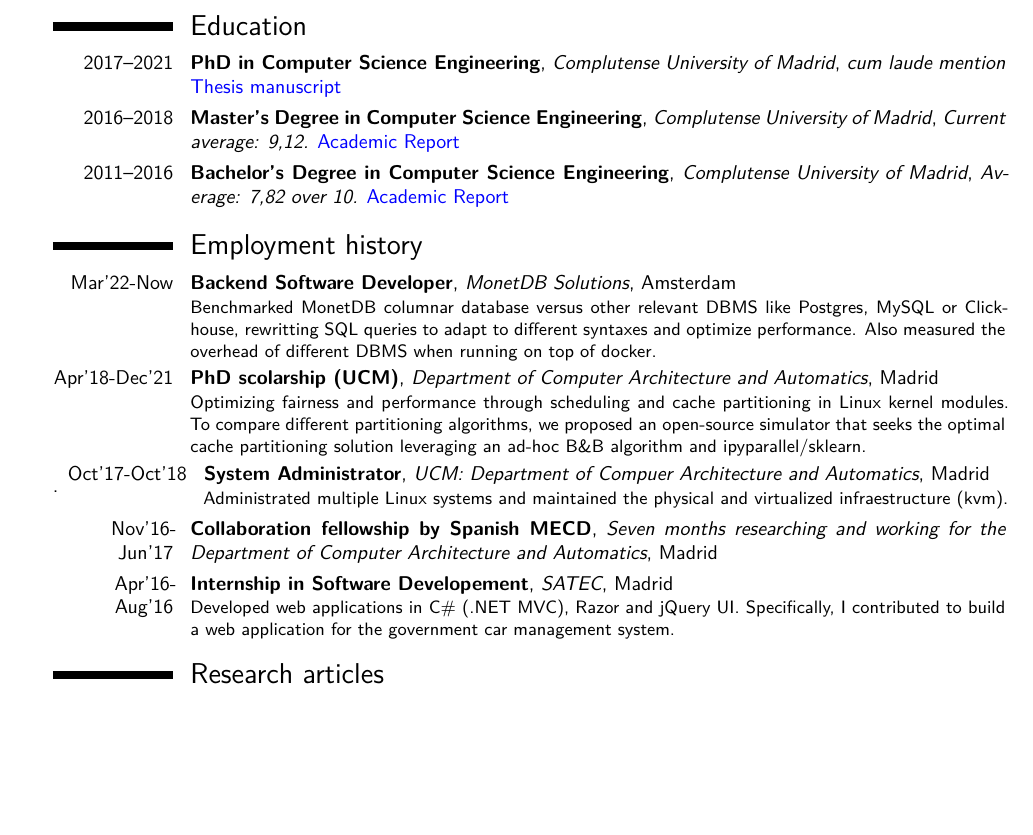
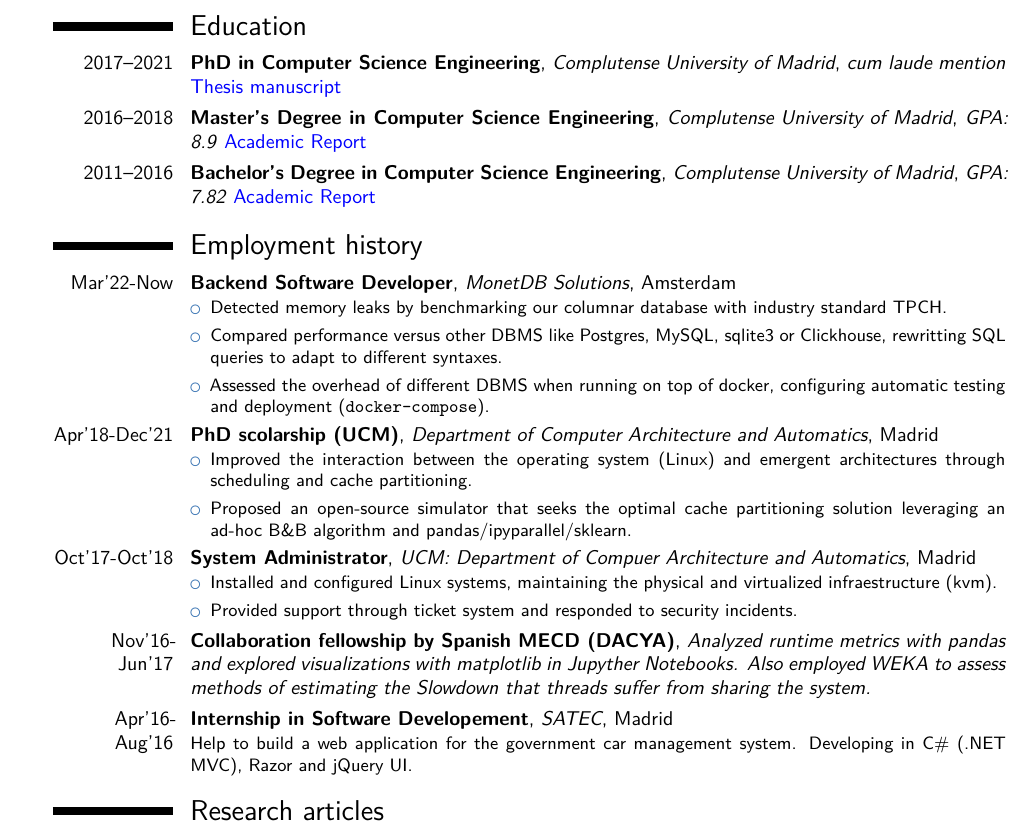
Before and after one commit to mizadri/LaTeX, a LaTeX CV (english-cv/curriculum-vitae.tex): part of page 1 of 2, cut so that both start at the same text, the shorter picture padded with empty space. Compiled offline with XeLaTeX.

Commit message:
Updated format

```diff
--- a/english-cv/curriculum-vitae.tex
+++ b/english-cv/curriculum-vitae.tex
@@ -63,17 +63,32 @@
 \section{Education}
 %\cventry{year--year}{Degree}{Institution}{City}{\textit{Grade}}{Description}  % arguments 3 to 6 can be left empty
 \cventry{2017--2021}{PhD in Computer Science Engineering}{Complutense University of Madrid}{}{\textit{cum laude mention} {\color{blue}\href{https://drive.google.com/file/d/1WwCfr2Mp8xMYrpEOq5sLz3ep9YLhmNLN/view?usp=sharing}{Thesis manuscript}}}{}
-\cventry{2016--2018}{Master's Degree in Computer Science Engineering}{Complutense University of Madrid}{}{\textit{Current average: 9,12.} {\color{blue}\href{https://drive.google.com/open?id=0B0Q9HPrQCrfgNFNnQnNJeVNxT00}{Academic Report}}}{}
-\cventry{2011--2016}{Bachelor's Degree in Computer Science Engineering}{Complutense University of Madrid}{}{\textit{Average: 7,82 over 10.} {\color{blue}\href{https://drive.google.com/open?id=0B0Q9HPrQCrfgUzllSEpXd1BSLWc}{Academic Report}}}{} % arguments 3 to 6 can be left empty
+\cventry{2016--2018}{Master's Degree in Computer Science Engineering}{Complutense University of Madrid}{}{\textit{GPA: 8.9} {\color{blue}\href{https://drive.google.com/file/d/1ERq82AQTt_a4ZzHNHYAhA6NGVDSN3vUY/view?usp=sharing}{Academic Report}}}{}
+\cventry{2011--2016}{Bachelor's Degree in Computer Science Engineering}{Complutense University of Madrid}{}{\textit{GPA: 7.82} {\color{blue}\href{https://drive.google.com/file/d/1A-z_gX6cm1vOZFw0x992D8rNEItV79Wk/view?usp=sharing}{Academic Report}}}{} % arguments 3 to 6 can be left empty
 
 \section{Employment history}
 % \cventry{year--year}{Job title}{Employer}{City}{}{Description line 1\newline{}Description line 2}
-\cventry{Mar'22-Now}{Backend Software Developer}{MonetDB Solutions}{Amsterdam}{}{Benchmarked MonetDB columnar database versus other relevant DBMS like Postgres, MySQL or Clickhouse, rewritting SQL queries to adapt to different syntaxes and optimize performance. Also measured the overhead of different DBMS when running on top of docker.}
-\cventry{Apr'18-Dec'21}{PhD scolarship (UCM)}{Department of Computer Architecture and Automatics}{Madrid}{}{Optimizing fairness and performance through scheduling and cache partitioning in Linux kernel modules. To compare different partitioning algorithms, we proposed an open-source simulator that seeks the optimal cache partitioning solution leveraging an ad-hoc B\&B algorithm and ipyparallel/sklearn.}.
-\cventry{Oct'17-Oct'18}{System Administrator}{UCM: Department of Compuer Architecture and Automatics}{Madrid}{}{Administrated multiple Linux systems and maintained the physical and virtualized infraestructure (kvm).}
-\cventry{Nov'16-Jun'17}{Collaboration fellowship by Spanish MECD}{Seven months researching and working for the Department of Computer Architecture and Automatics}{}{Madrid}{}{}
-\cventry{Apr'16-Aug'16}{Internship in Software Developement}{SATEC}{Madrid}{}{Developed web applications in C\# (.NET MVC), Razor and jQuery UI. Specifically, I contributed to build a web application for the government car management system.}
-
+\cventry{Mar'22-Now}{Backend Software Developer}{MonetDB Solutions}{Amsterdam}{}{
+\begin{itemize}
+\item Detected memory leaks by benchmarking our columnar database with industry standard TPCH.
+\smallskip
+\item Compared performance versus other DBMS like Postgres, MySQL, sqlite3 or Clickhouse, rewritting SQL queries to adapt to different syntaxes.
+\smallskip
+\item Assessed the overhead of different DBMS when running on top of docker, configuring automatic testing and deployment (\texttt{docker-compose}).
+\end{itemize}}
+\cventry{Apr'18-Dec'21}{PhD scolarship (UCM)}{Department of Computer Architecture and Automatics}{Madrid}{}{
+\begin{itemize}
+\item Improved the interaction between the operating system (Linux) and emergent architectures through scheduling and cache partitioning.
+\smallskip
+\item Proposed an open-source simulator that seeks the optimal cache partitioning solution leveraging an ad-hoc B\&B algorithm and pandas/ipyparallel/sklearn.
+\end{itemize}}
+\cventry{Oct'17-Oct'18}{System Administrator}{UCM: Department of Compuer Architecture and Automatics}{Madrid}{}{\begin{itemize}
+\item Installed and configured Linux systems, maintaining the physical and virtualized infraestructure (kvm).
+\smallskip
+\item Provided support through ticket system and responded to security incidents.
+\end{itemize}}
+\cventry{Nov'16-Jun'17}{Collaboration fellowship by Spanish MECD (DACYA)}{Analyzed runtime metrics with pandas and explored visualizations with matplotlib in Jupyther Notebooks. Also employed WEKA to assess methods of estimating the Slowdown that threads suffer from sharing the system.}{}{}{}{}
+\cventry{Apr'16-Aug'16}{Internship in Software Developement}{SATEC}{Madrid}{}{Help to build a web application for the government car management system. Developing in C\# (.NET MVC), Razor and jQuery UI.}
 \section{Research articles}
 \begin{itemize}
 \item Garcia-Garcia, et al..: “Contention-Aware Fair Scheduling for Asymmetric Single-ISA Multicore Systems”. IEEE Transactions on Computers. Index \textbf{JCR Q1}(2018).
```
Also changed, not shown: english-cv/curriculum-vitae.pdf.
